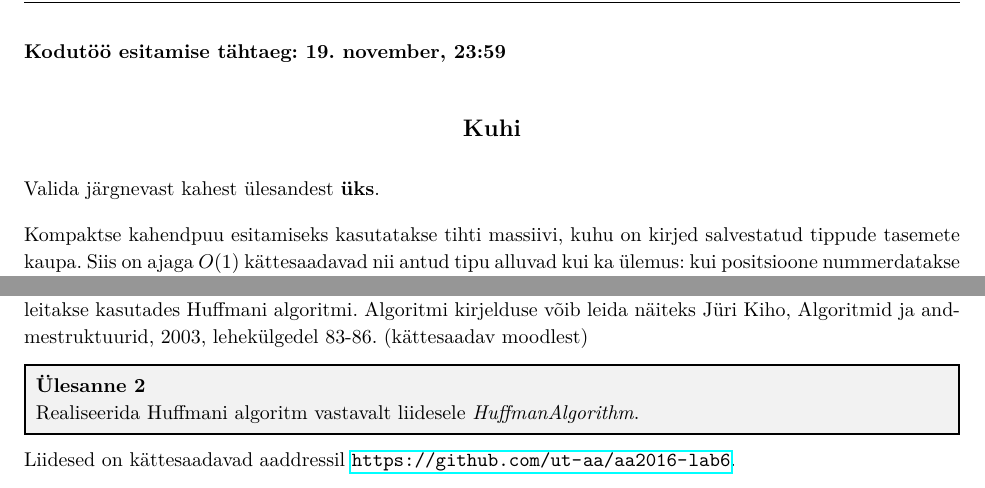
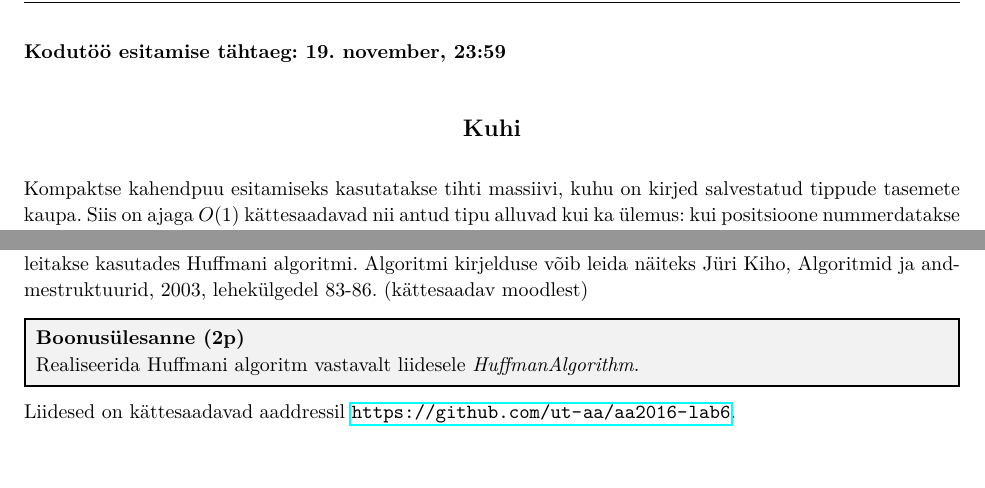
Before and after one commit to ut-aa/aa2016-exercises, a LaTeX document (lab6/lab-6.tex): two parts of the page, joined at a grey line, cut so that both start at the same text. Compiled offline with pdfLaTeX.

Commit message:
Modify lab6 exercise

```diff
--- a/lab6/lab-6.tex
+++ b/lab6/lab-6.tex
@@ -13,8 +13,6 @@
 {\center
 \subsection*{Kuhi}
 }
-
-Valida järgnevast kahest ülesandest \textbf{üks}.
 
 Kompaktse kahendpuu esitamiseks kasutatakse tihti massiivi, kuhu on kirjed
 salvestatud tippude tasemete kaupa. Siis on ajaga $O(1)$ kättesaadavad nii antud
@@ -46,7 +44,7 @@ kasutades Huffmani algoritmi. Algoritmi kirjelduse võib leida näiteks Jüri Ki
 Algoritmid ja andmestruktuurid, 2003, lehekülgedel 83-86. (kättesaadav moodlest)
 
 \begin{problem}
-\textbf{Ülesanne 2}
+\textbf{Boonusülesanne (2p)}
 
 Realiseerida Huffmani algoritm vastavalt liidesele \textit{HuffmanAlgorithm}.
 \end{problem}
```
Also changed, not shown: lab6/lab-6.pdf.
